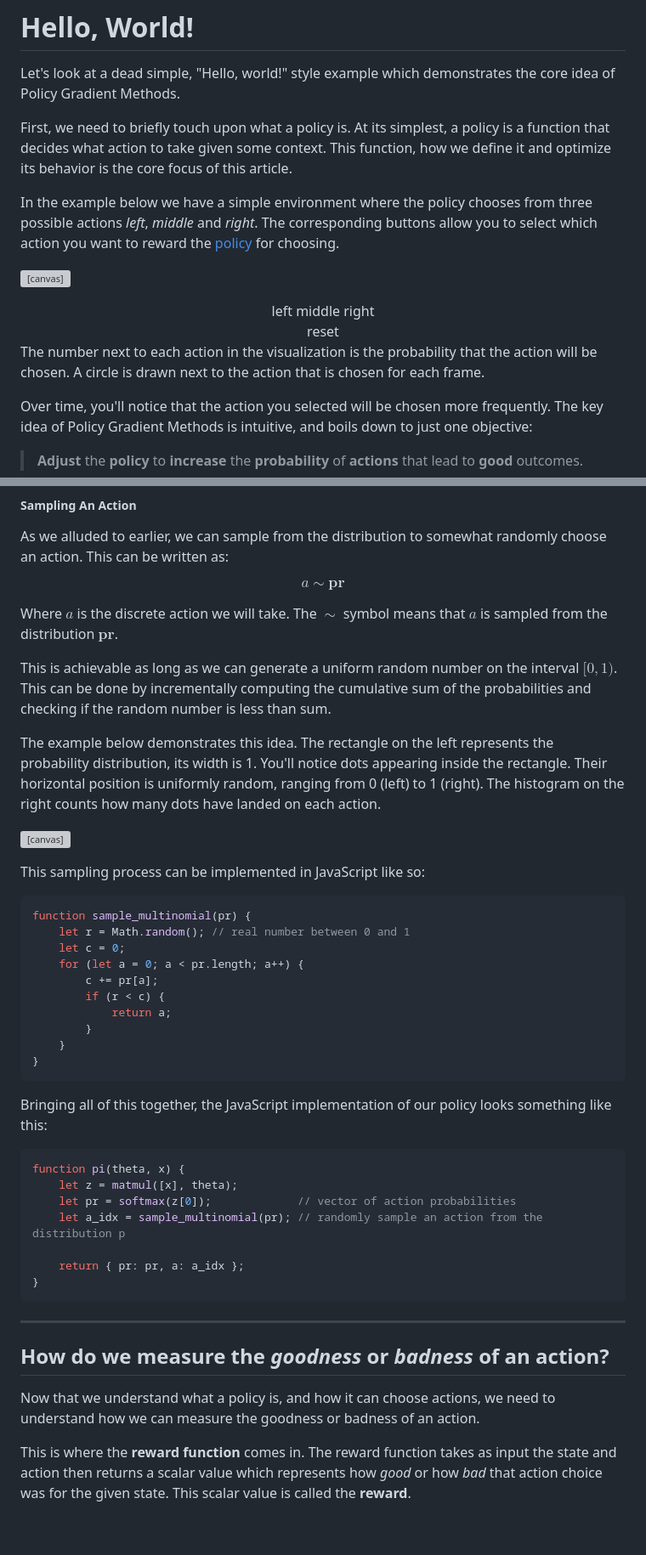
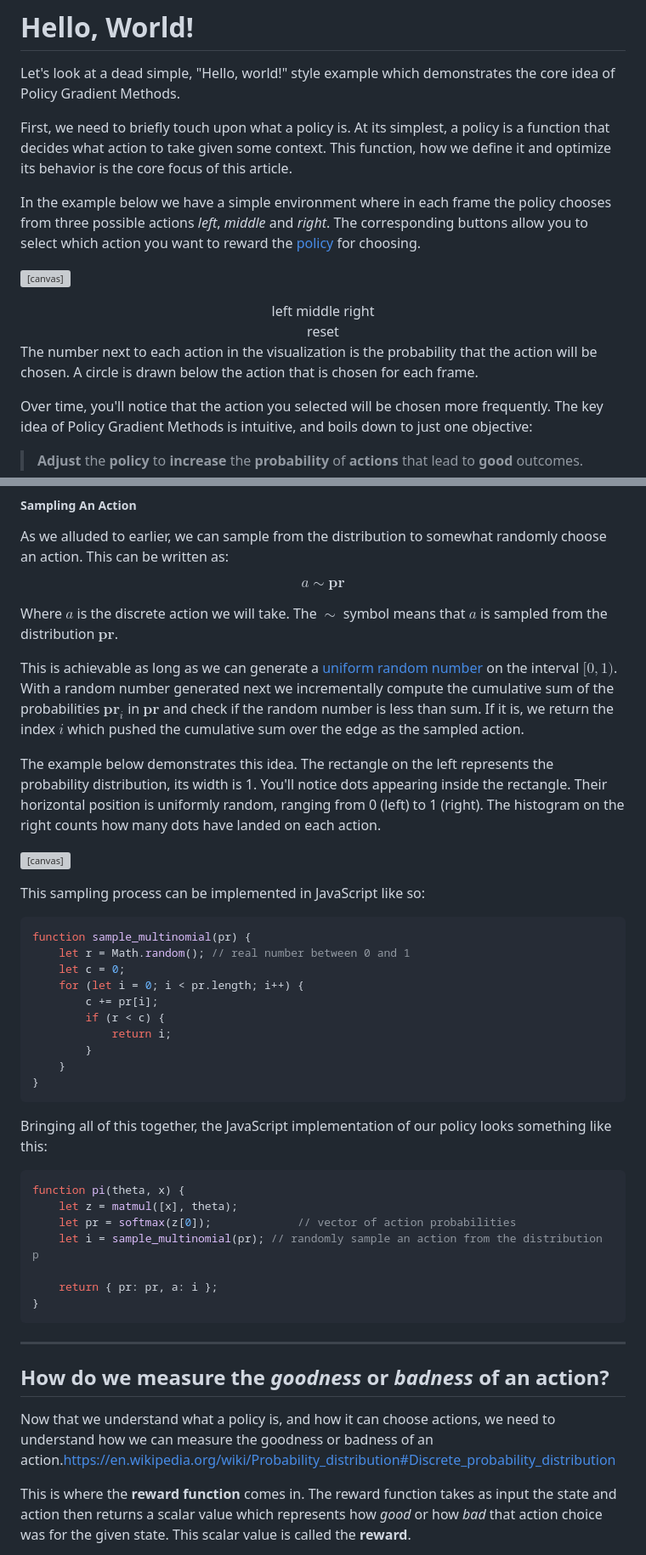
Before and after one commit to mrpossoms/kirkroerig.com, a Markdown page: kirkroerig/articles/policy_gradient.md, 2 parts joined by grey strips. Shown at 85% size. Rendered like a GitHub page; blank space fills up the shorter version; grey boxes are pictures that could not be loaded.

````diff
--- a/kirkroerig/articles/policy_gradient.md
+++ b/kirkroerig/articles/policy_gradient.md
@@ -67,7 +67,7 @@ Let's look at a dead simple, "Hello, world!" style example which demonstrates th
 
 First, we need to briefly touch upon what a policy is. At its simplest, a policy is a function that decides what action to take given some context. This function, how we define it and optimize its behavior is the core focus of this article.
 
-In the example below we have a simple environment where the policy chooses from three possible actions _left_, _middle_ and _right_. The corresponding buttons allow you to select which action you want to reward the <a href="#policy" title="A policy is...">policy</a> for choosing.
+In the example below we have a simple environment where in each frame the policy chooses from three possible actions _left_, _middle_ and _right_. The corresponding buttons allow you to select which action you want to reward the <a href="#policy" title="A policy is...">policy</a> for choosing.
 
 <canvas id="policy_gradient_ex"></canvas>
 <center>
@@ -114,7 +114,7 @@ animate_when_visible({id:"policy_gradient_ex", fps:10},
 });
 </script>
 
-The number next to each action in the visualization is the probability that the action will be chosen. A circle is drawn next to the action that is chosen for each frame.
+The number next to each action in the visualization is the probability that the action will be chosen. A circle is drawn below the action that is chosen for each frame.
 
 Over time, you'll notice that the action you selected will be chosen more frequently. The key idea of Policy Gradient Methods is intuitive, and boils down to just one objective:
 
@@ -267,7 +267,7 @@ $$
 
 Where $a$ is the discrete action we will take. The $\sim$ symbol means that $a$ is sampled from the distribution $\mathbf{pr}$.
 
-This is achievable as long as we can generate a uniform random number on the interval $[0, 1)$. This can be done by incrementally computing the cumulative sum of the probabilities and checking if the random number is less than sum.
+This is achievable as long as we can generate a [uniform random number](https://en.wikipedia.org/wiki/Continuous_uniform_distribution) on the interval $[0, 1)$. With a random number generated next we incrementally compute the cumulative sum of the probabilities $\mathbf{pr}_i$ in $\mathbf{pr}$ and check if the random number is less than sum. If it is, we return the index $i$ which pushed the cumulative sum over the edge as the sampled action.
 
 The example below demonstrates this idea. The rectangle on the left represents the probability distribution, its width is 1. You'll notice dots appearing inside the rectangle. Their horizontal position is uniformly random, ranging from 0 (left) to 1 (right). The histogram on the right counts how many dots have landed on each action.
 
@@ -352,10 +352,10 @@ This sampling process can be implemented in JavaScript like so:
 function sample_multinomial(pr) {
     let r = Math.random(); // real number between 0 and 1
     let c = 0;
-    for (let a = 0; a < pr.length; a++) {
-        c += pr[a];
+    for (let i = 0; i < pr.length; i++) {
+        c += pr[i];
         if (r < c) {
-            return a;
+            return i;
         }
     }
 }
@@ -367,16 +367,16 @@ Bringing all of this together, the JavaScript implementation of our policy looks
 function pi(theta, x) {
     let z = matmul([x], theta);
     let pr = softmax(z[0]);             // vector of action probabilities
-    let a_idx = sample_multinomial(pr); // randomly sample an action from the distribution p
+    let i = sample_multinomial(pr); // randomly sample an action from the distribution p
 
-    return { pr: pr, a: a_idx };
+    return { pr: pr, a: i };
 }
 ```
 --------------------------------------------------------------------------------
 
 ## How do we measure the *goodness* or *badness* of an action? <a name="reward"/>
 
-Now that we understand what a policy is, and how it can choose actions, we need to understand how we can measure the goodness or badness of an action.
+Now that we understand what a policy is, and how it can choose actions, we need to understand how we can measure the goodness or badness of an action.https://en.wikipedia.org/wiki/Probability_distribution#Discrete_probability_distribution
 
 This is where the **reward function** comes in. The reward function takes as input the state and action then returns a scalar value which represents how _good_ or how _bad_ that action choice was for the given state. This scalar value is called the **reward**.
 
````
Also changed, not shown: other parts of kirkroerig/articles/policy_gradient.md (+23 -23 lines).
